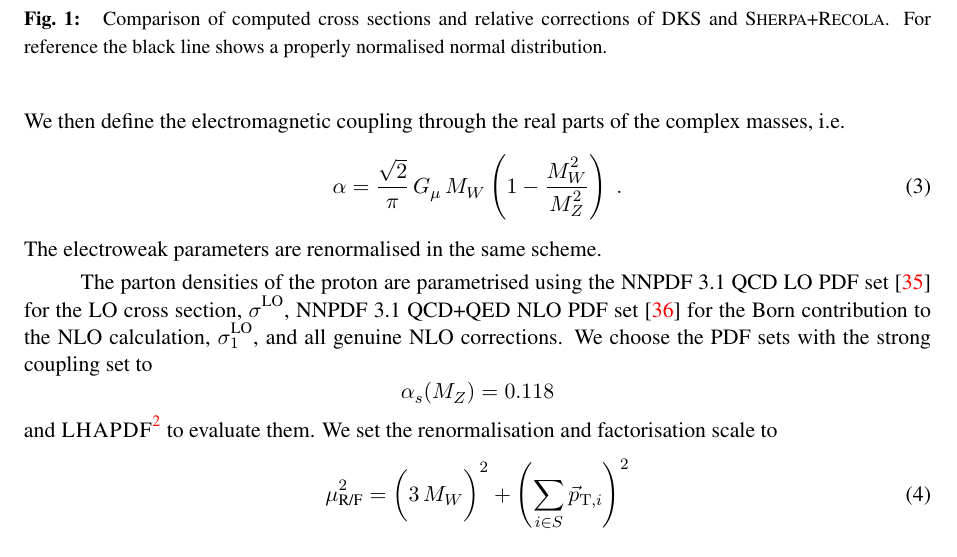
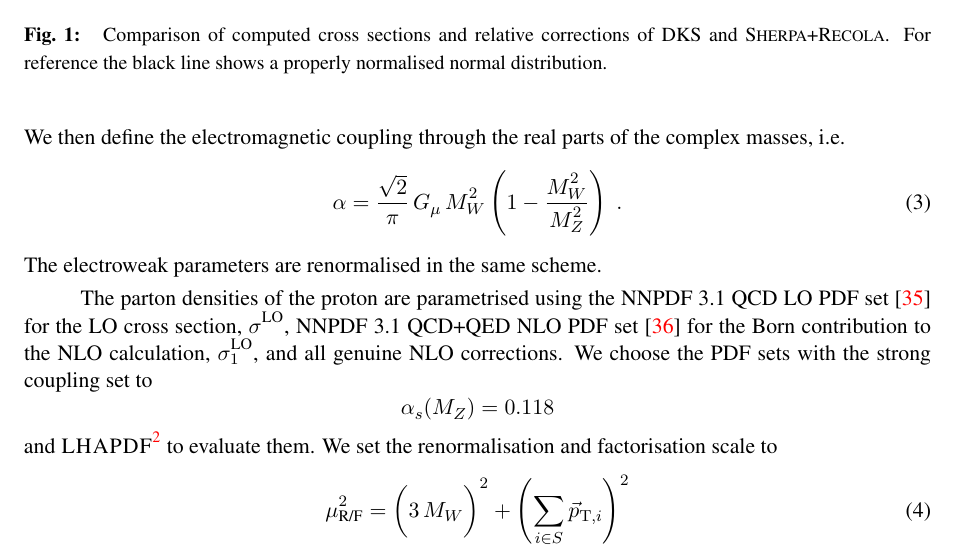
Before and after one commit to MarekSchoenherr/LH19_WWW, a LaTeX document (main.tex, which reads WWW.main.tex): part of page 5 of 7, cut so that both start at the same text. Compiled offline with pdfLaTeX; a LaTeX package or settings file that is missing is left out.

Commit message:
fix alpha_Gmu eq.

```diff
--- a/WWW.main.tex
+++ b/WWW.main.tex
@@ -210,7 +210,7 @@ are fixed using the $G_\mu$-scheme \cite{Dittmaier:2001ay} with
 We then define the electromagnetic coupling through the
 real parts of the complex masses, i.e.\
 \begin{equation}
-  \alpha=\frac{\sqrt{2}}{\pi}\,G_\mu\,M_W\left(1-\frac{M_W^2}{M_Z^2}\right)\;.
+  \alpha=\frac{\sqrt{2}}{\pi}\,G_\mu\,M_W^2\left(1-\frac{M_W^2}{M_Z^2}\right)\;.
 \end{equation}
 The electroweak parameters are renormalised in the same scheme.
 
```
